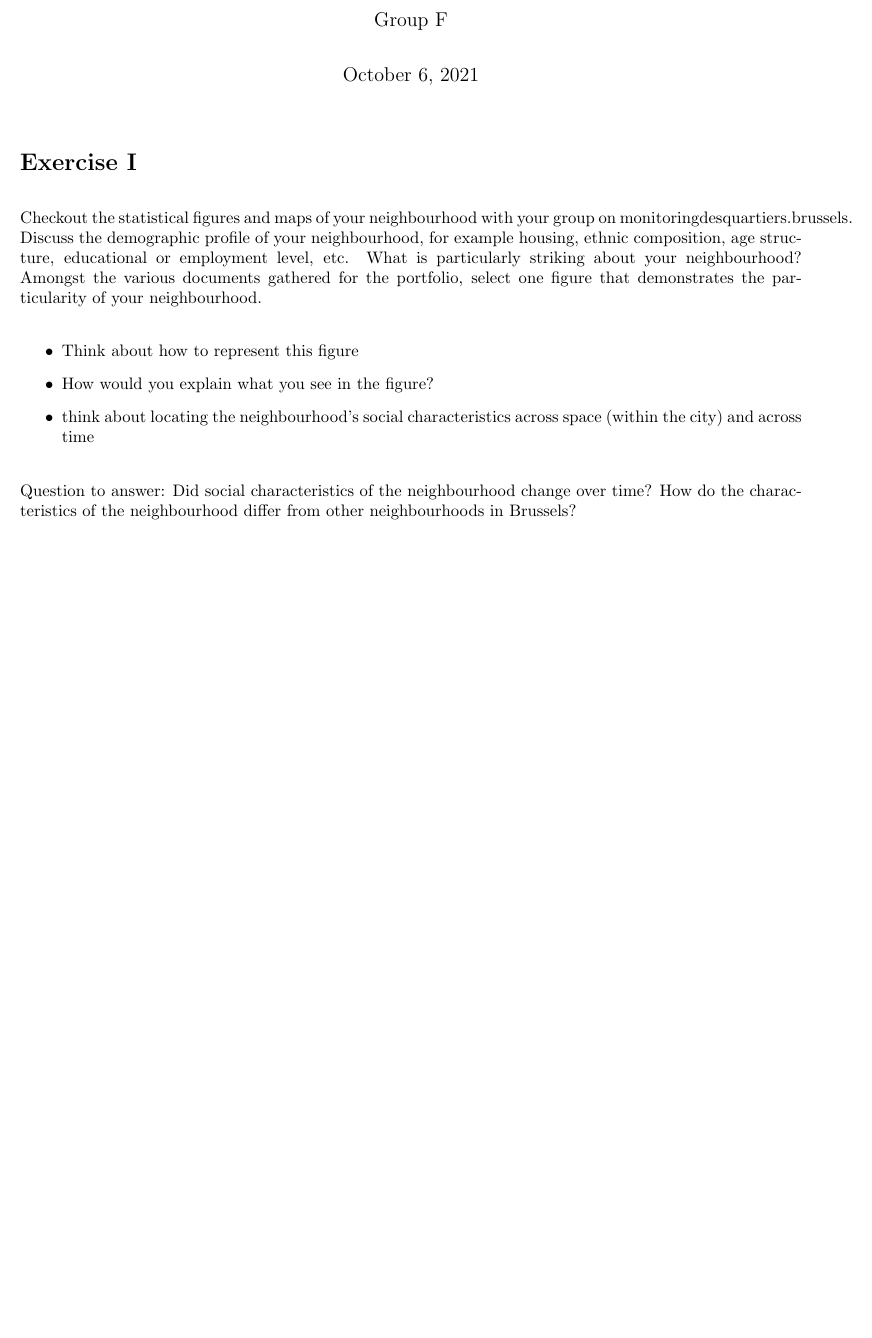
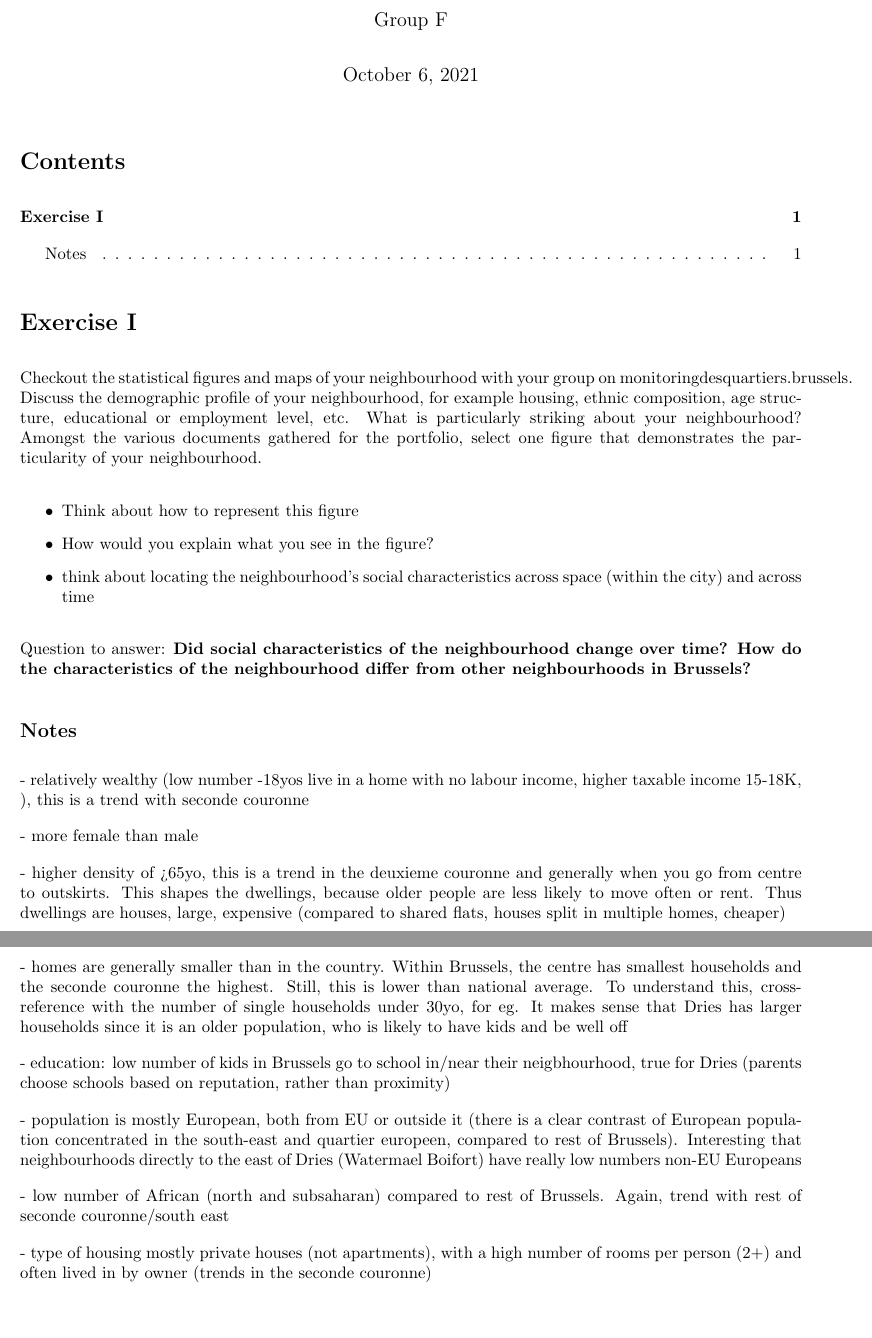
Before and after one commit to carlahy/4cities, a LaTeX problem sheet (s1/UrbanAnalysis/exercises.tex): part of the page before the commit and two parts of pages 1 and 2 of 2 after it, the two joined at a grey line, cut so that both start at the same text, the shorter picture padded with empty space. Compiled offline with pdfLaTeX.

Commit message:
urban analysis exercise notes

```diff
--- a/s1/UrbanAnalysis/exercises.tex
+++ b/s1/UrbanAnalysis/exercises.tex
@@ -14,6 +14,8 @@
 
 \maketitle
 
+\tableofcontents
+
 \section{Exercise I}
 
 Checkout the statistical figures and maps of your neighbourhood with your group on monitoringdesquartiers.brussels. Discuss the demographic profile of your neighbourhood, for example housing, ethnic composition, age structure, educational or employment level, etc. What is particularly striking about your neighbourhood? Amongst the various documents gathered for the portfolio, select one figure that demonstrates the particularity of your neighbourhood.
@@ -24,6 +26,24 @@ Checkout the statistical figures and maps of your neighbourhood with your group
 	\item think about locating the neighbourhood's social characteristics across space (within the city) and across time
 \end{itemize}
 
-Question to answer: Did social characteristics of the neighbourhood change over time? How do the characteristics of the neighbourhood differ from other neighbourhoods in Brussels?
+Question to answer: \textbf{Did social characteristics of the neighbourhood change over time? How do the characteristics of the neighbourhood differ from other neighbourhoods in Brussels?}
+
+\subsection{Notes}
+
+- relatively wealthy (low number -18yos live in a home with no labour income, higher taxable income 15-18K, ), this is a trend with seconde couronne
+
+- more female than male
+
+- higher density of >65yo, this is a trend in the deuxieme couronne and generally when you go from centre to outskirts. This shapes the dwellings, because older people are less likely to move often or rent. Thus dwellings are houses, large, expensive (compared to shared flats, houses split in multiple homes, cheaper)
+
+- homes are generally smaller than in the country. Within Brussels, the centre has smallest households and the seconde couronne the highest. Still, this is lower than national average. To understand this, cross-reference with the number of single households under 30yo, for eg. It makes sense that Dries has larger households since it is an older population, who is likely to have kids and be well off
+
+- education: low number of kids in Brussels go to school in/near their neigbhourhood, true for Dries (parents choose schools based on reputation, rather than proximity)
+
+- population is mostly European, both from EU or outside it (there is a clear contrast of European population concentrated in the south-east and quartier europeen, compared to rest of Brussels). Interesting that neighbourhoods directly to the east of Dries (Watermael Boifort) have really low numbers non-EU Europeans
+
+- low number of African (north and subsaharan) compared to rest of Brussels. Again, trend with rest of seconde couronne/south east
+
+- type of housing mostly private houses (not apartments), with a high number of rooms per person (2+) and often lived in by owner (trends in the seconde couronne)
 
 \end{document}
```
Also changed, not shown: s1/UrbanAnalysis/exercises.pdf.
